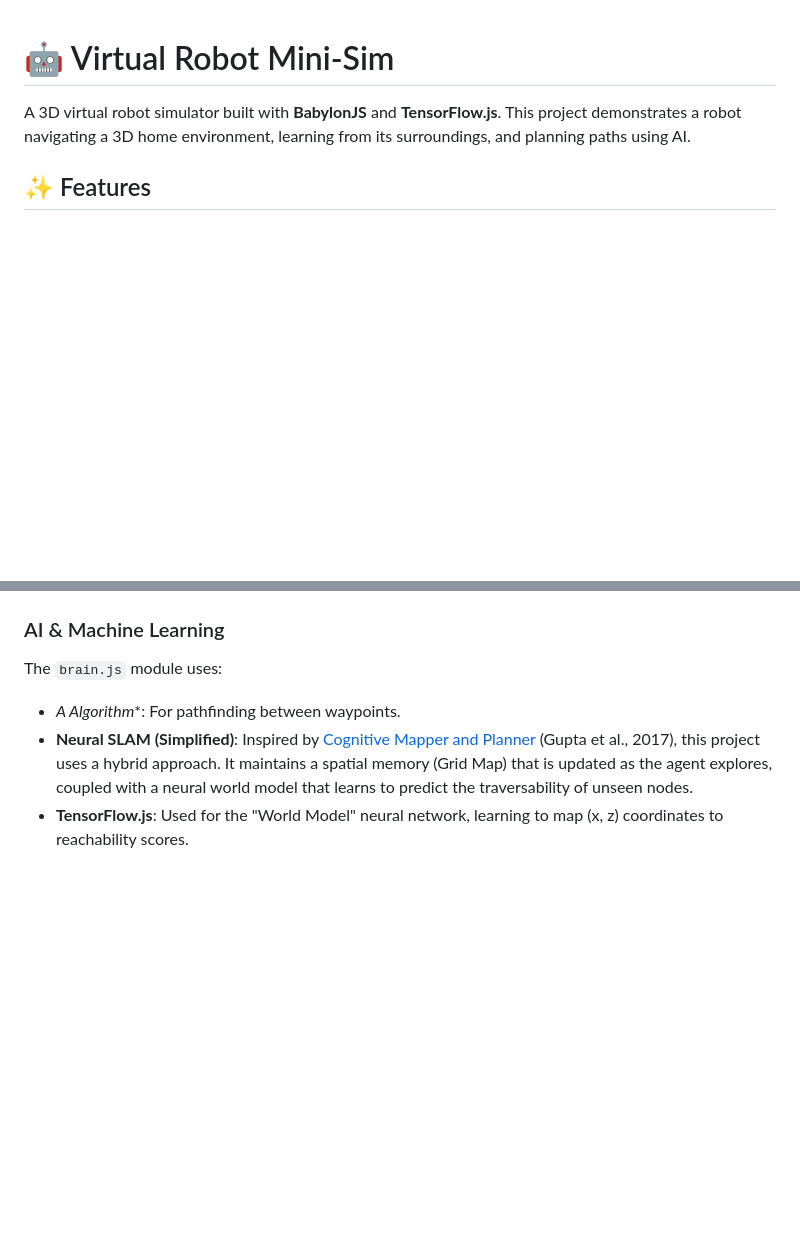
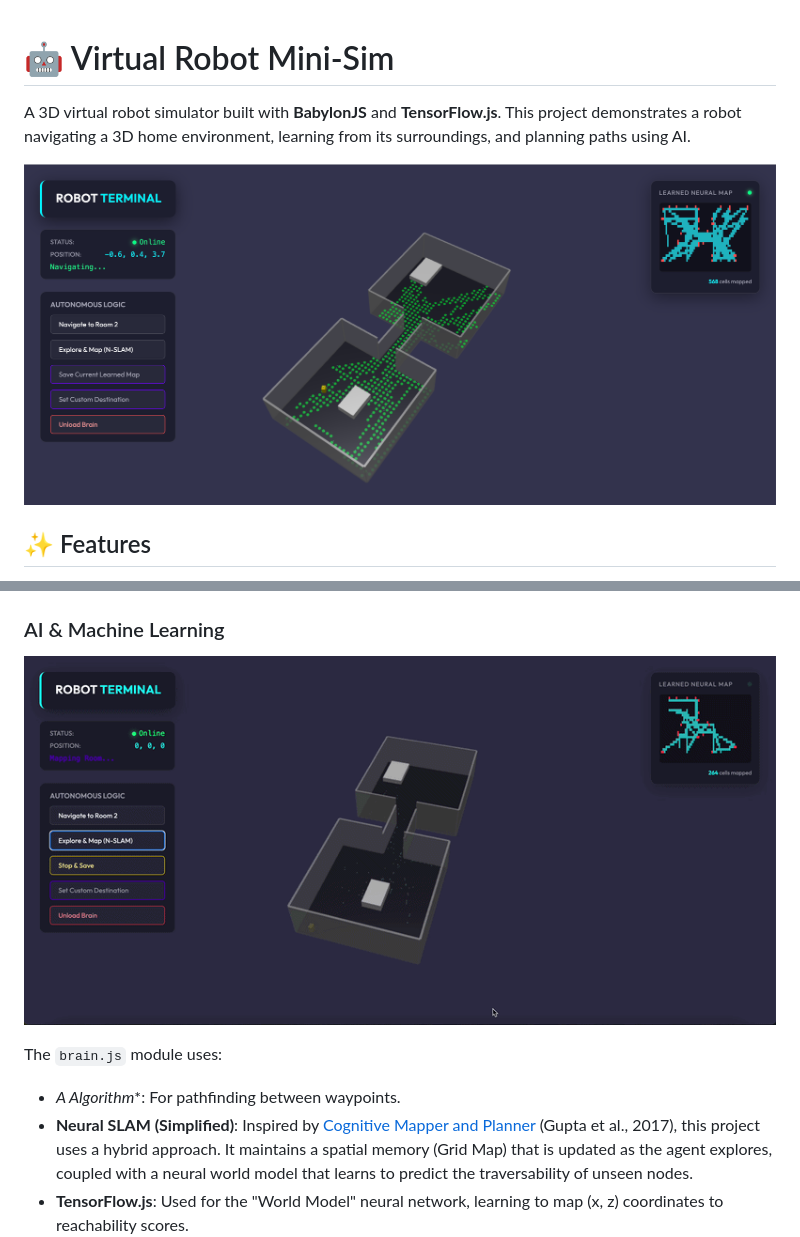
Before and after one commit to alidasmeh/virtual_robot_in_3d_web_env, a Markdown page: README.md, 2 parts joined by grey strips. GitHub-like rendering; pictures changed too: files/screenshot.png (added), files/training.gif (added); blank space fills up the shorter version.

Commit message:
update README with images

```diff
--- a/README.md
+++ b/README.md
@@ -1,6 +1,8 @@
 # 🤖 Virtual Robot Mini-Sim
 
 A 3D virtual robot simulator built with **BabylonJS** and **TensorFlow.js**. This project demonstrates a robot navigating a 3D home environment, learning from its surroundings, and planning paths using AI.
+
+![Virtual Robot Simulator Screenshot](files/screenshot.png)
 
 ## ✨ Features
 
@@ -76,6 +78,8 @@ Use the keyboard arrows to control the robot:
 
 ### AI & Machine Learning
 
+![Robot Training Progress](files/training.gif)
+
 The `brain.js` module uses:
 
 - **A* Algorithm**: For pathfinding between waypoints.
```
